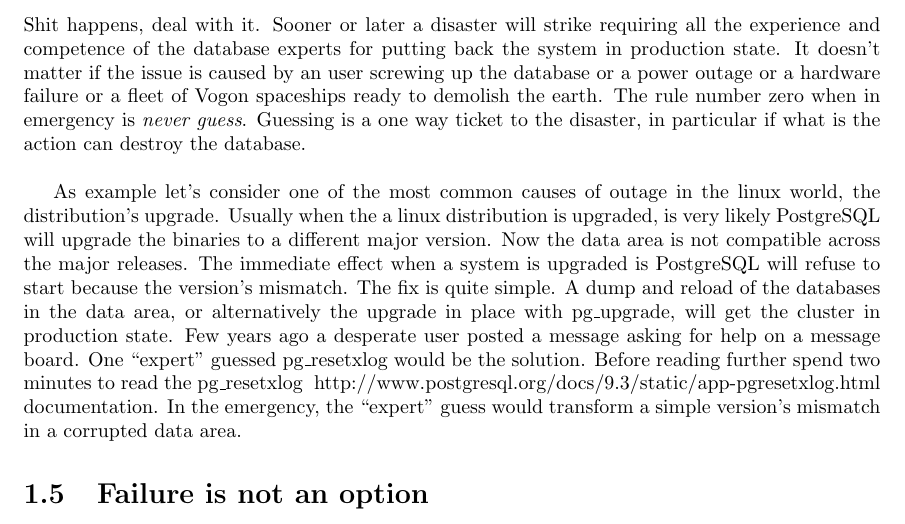
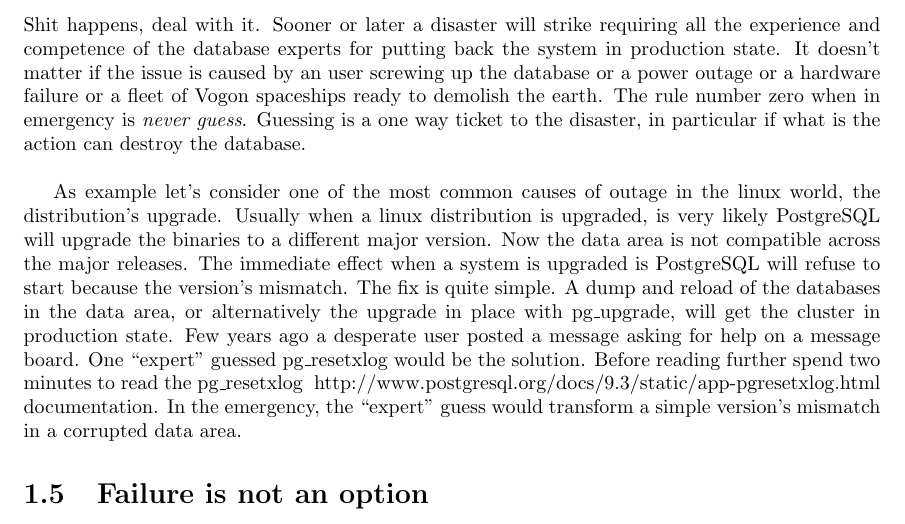
Before and after one commit to the4thdoctor/pgdba_books, a LaTeX book (pg_dba_02/postgresql_dba_02.tex, which reads pg_dba_02/chapters/DBA_nutshell.tex): part of page 10 of 20, cut so that both start at the same text. Compiled offline with pdfLaTeX.

Commit message:
fixed typo

```diff
--- a/pg_dba_02/chapters/DBA_nutshell.tex
+++ b/pg_dba_02/chapters/DBA_nutshell.tex
@@ -51,7 +51,7 @@ guess}. Guessing is a one way ticket to the disaster, in particular if what is t
 can destroy the database.\newline
 
 As example let's consider one of the most common causes of outage in the linux world, the distribution's
-upgrade. Usually when the a linux distribution is upgraded, is very likely PostgreSQL will upgrade the
+upgrade. Usually when a linux distribution is upgraded, is very likely PostgreSQL will upgrade the
 binaries to a different major version. Now the data area is not compatible across the major releases. The
 immediate effect when a system is upgraded is PostgreSQL will refuse to start because the version's
 mismatch. The fix is quite simple. A dump and reload of the databases in the data area, or alternatively
```
